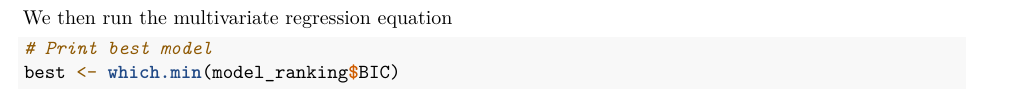
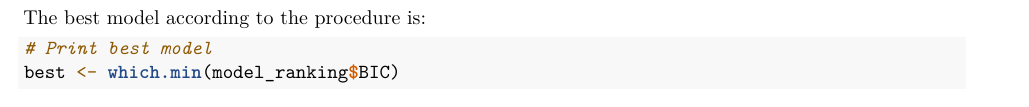
Before and after one commit to Bart01Smets/CDA-project, an R Markdown document (CDA_working_file.rmd): part of page 14 of 31, cut at the place of the change. Rendered offline with R 4.5, knitr and Pandoc, then LaTeX, with nearby package versions; some code elsewhere in the file could not run offline.

Commit message:
kleine aanpassingen

````diff
--- a/CDA_working_file.rmd
+++ b/CDA_working_file.rmd
@@ -608,7 +608,7 @@ model_ranking <- data.frame(
 model_ranking <- model_ranking[order(model_ranking$BIC), ]
 ```
 
-We then run the multivariate regression equation
+The best model according to the procedure is:
 
 ```{r show best model}
 # Print best model
````
Also changed, not shown: CDA_working_file_files/figure-latex/boxplots-1.pdf (deleted), CDA_working_file_files/figure-latex/boxplots-2.pdf (deleted), CDA_working_file_files/figure-latex/boxplots-3.pdf (deleted), CDA_working_file_files/figure-latex/correlations-1.pdf (deleted), CDA_working_file_files/figure-latex/dfbetas plots-1.pdf (deleted), CDA_working_file_files/figure-latex/final model-diagnostics-1.pdf (deleted), CDA_working_file_files/figure-latex/final-model-diagnostics-1.pdf (deleted), CDA_working_file_files/figure-latex/histograms na comparison-1.pdf (deleted), CDA_working_file_files/figure-latex/histograms na comparison-2.pdf (deleted), CDA_working_file_files/figure-latex/histograms na comparison-3.pdf (deleted), CDA_working_file_files/figure-latex/influence plot-1.pdf (deleted), CDA_working_file_files/figure-latex/outliers vs population1-1.pdf (deleted), CDA_working_file_files/figure-latex/outliers vs population1-2.pdf (deleted), CDA_working_file_files/figure-latex/outliers vs population2-1.pdf (deleted), 24 more files.
